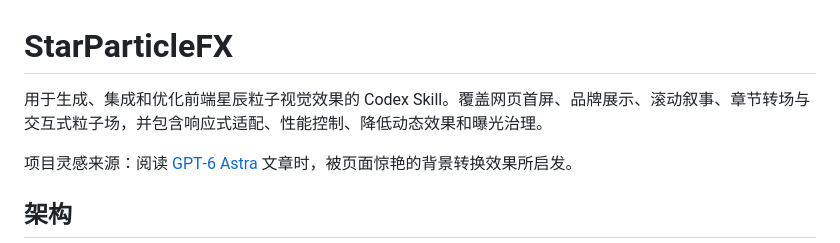
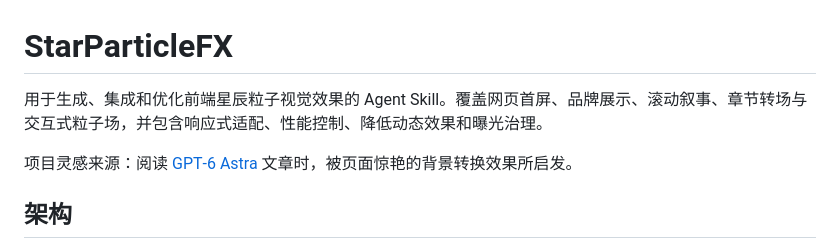
Before and after one commit to TabTabZL/StarParticleFX, a Markdown page: README.md, the part around the change. Drawn GitHub-style.

```diff
--- a/README.md
+++ b/README.md
@@ -1,6 +1,6 @@
 # StarParticleFX
 
-用于生成、集成和优化前端星辰粒子视觉效果的 Codex Skill。覆盖网页首屏、品牌展示、滚动叙事、章节转场与交互式粒子场，并包含响应式适配、性能控制、降低动态效果和曝光治理。
+用于生成、集成和优化前端星辰粒子视觉效果的 Agent Skill。覆盖网页首屏、品牌展示、滚动叙事、章节转场与交互式粒子场，并包含响应式适配、性能控制、降低动态效果和曝光治理。
 
 项目灵感来源：阅读 [GPT‑6 Astra](https://openai.com/index/gpt-6-astra/) 文章时，被页面惊艳的背景转换效果所启发。
 
```
